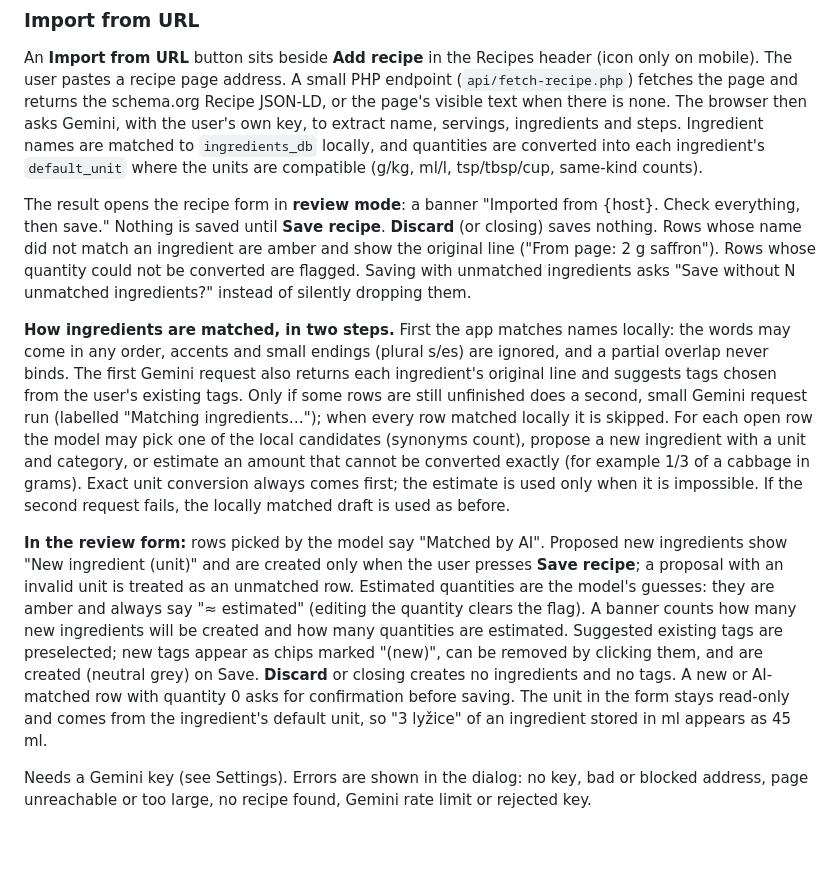
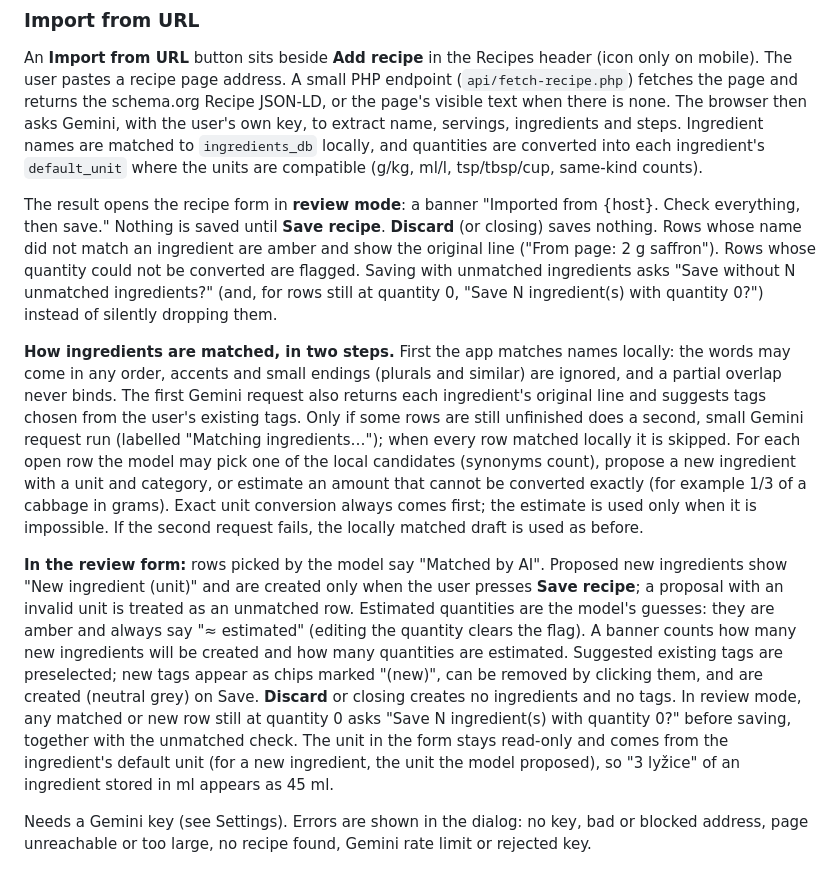
Before and after one commit to evalibantova/smart-shopping-list-project, a Markdown page: docs/FUNCTIONALITY.md, the part around the change. Drawn GitHub-style; blank space fills up the shorter version.

Commit message:
docs: correct the quantity-0 confirmation and matching wording

```diff
--- a/docs/FUNCTIONALITY.md
+++ b/docs/FUNCTIONALITY.md
@@ -70,11 +70,11 @@ Save creates/updates the recipe via the API.
 
 An **Import from URL** button sits beside **Add recipe** in the Recipes header (icon only on mobile). The user pastes a recipe page address. A small PHP endpoint (`api/fetch-recipe.php`) fetches the page and returns the schema.org Recipe JSON-LD, or the page's visible text when there is none. The browser then asks Gemini, with the user's own key, to extract name, servings, ingredients and steps. Ingredient names are matched to `ingredients_db` locally, and quantities are converted into each ingredient's `default_unit` where the units are compatible (g/kg, ml/l, tsp/tbsp/cup, same-kind counts).
 
-The result opens the recipe form in **review mode**: a banner "Imported from {host}. Check everything, then save." Nothing is saved until **Save recipe**. **Discard** (or closing) saves nothing. Rows whose name did not match an ingredient are amber and show the original line ("From page: 2 g saffron"). Rows whose quantity could not be converted are flagged. Saving with unmatched ingredients asks "Save without N unmatched ingredients?" instead of silently dropping them.
+The result opens the recipe form in **review mode**: a banner "Imported from {host}. Check everything, then save." Nothing is saved until **Save recipe**. **Discard** (or closing) saves nothing. Rows whose name did not match an ingredient are amber and show the original line ("From page: 2 g saffron"). Rows whose quantity could not be converted are flagged. Saving with unmatched ingredients asks "Save without N unmatched ingredients?" (and, for rows still at quantity 0, "Save N ingredient(s) with quantity 0?") instead of silently dropping them.
 
-**How ingredients are matched, in two steps.** First the app matches names locally: the words may come in any order, accents and small endings (plural s/es) are ignored, and a partial overlap never binds. The first Gemini request also returns each ingredient's original line and suggests tags chosen from the user's existing tags. Only if some rows are still unfinished does a second, small Gemini request run (labelled "Matching ingredients…"); when every row matched locally it is skipped. For each open row the model may pick one of the local candidates (synonyms count), propose a new ingredient with a unit and category, or estimate an amount that cannot be converted exactly (for example 1/3 of a cabbage in grams). Exact unit conversion always comes first; the estimate is used only when it is impossible. If the second request fails, the locally matched draft is used as before.
+**How ingredients are matched, in two steps.** First the app matches names locally: the words may come in any order, accents and small endings (plurals and similar) are ignored, and a partial overlap never binds. The first Gemini request also returns each ingredient's original line and suggests tags chosen from the user's existing tags. Only if some rows are still unfinished does a second, small Gemini request run (labelled "Matching ingredients…"); when every row matched locally it is skipped. For each open row the model may pick one of the local candidates (synonyms count), propose a new ingredient with a unit and category, or estimate an amount that cannot be converted exactly (for example 1/3 of a cabbage in grams). Exact unit conversion always comes first; the estimate is used only when it is impossible. If the second request fails, the locally matched draft is used as before.
 
-**In the review form:** rows picked by the model say "Matched by AI". Proposed new ingredients show "New ingredient (unit)" and are created only when the user presses **Save recipe**; a proposal with an invalid unit is treated as an unmatched row. Estimated quantities are the model's guesses: they are amber and always say "≈ estimated" (editing the quantity clears the flag). A banner counts how many new ingredients will be created and how many quantities are estimated. Suggested existing tags are preselected; new tags appear as chips marked "(new)", can be removed by clicking them, and are created (neutral grey) on Save. **Discard** or closing creates no ingredients and no tags. A new or AI-matched row with quantity 0 asks for confirmation before saving. The unit in the form stays read-only and comes from the ingredient's default unit, so "3 lyžice" of an ingredient stored in ml appears as 45 ml.
+**In the review form:** rows picked by the model say "Matched by AI". Proposed new ingredients show "New ingredient (unit)" and are created only when the user presses **Save recipe**; a proposal with an invalid unit is treated as an unmatched row. Estimated quantities are the model's guesses: they are amber and always say "≈ estimated" (editing the quantity clears the flag). A banner counts how many new ingredients will be created and how many quantities are estimated. Suggested existing tags are preselected; new tags appear as chips marked "(new)", can be removed by clicking them, and are created (neutral grey) on Save. **Discard** or closing creates no ingredients and no tags. In review mode, any matched or new row still at quantity 0 asks "Save N ingredient(s) with quantity 0?" before saving, together with the unmatched check. The unit in the form stays read-only and comes from the ingredient's default unit (for a new ingredient, the unit the model proposed), so "3 lyžice" of an ingredient stored in ml appears as 45 ml.
 
 Needs a Gemini key (see Settings). Errors are shown in the dialog: no key, bad or blocked address, page unreachable or too large, no recipe found, Gemini rate limit or rejected key.
 
```
